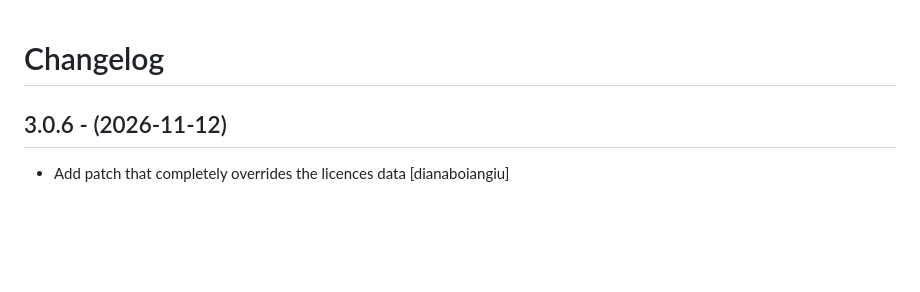
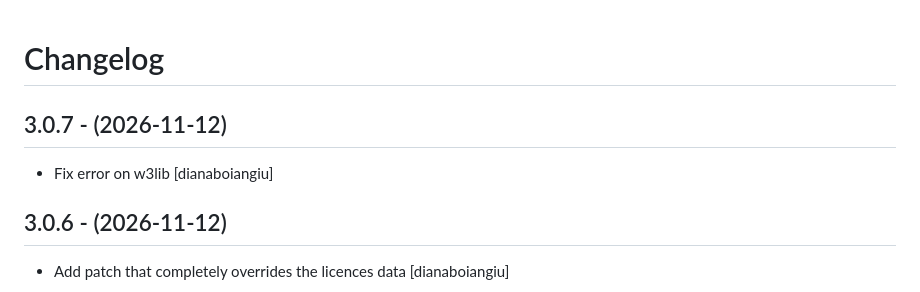
Before and after one commit to eea/european.cache.registry, a Markdown page: CHANGELOG.md, the part around the change. Rendered like a GitHub page; blank space fills up the shorter version.

Commit message:
Release 3.0.7

```diff
--- a/CHANGELOG.md
+++ b/CHANGELOG.md
@@ -1,5 +1,10 @@
 Changelog
 =========
+
+3.0.7 - (2026-11-12)
+--------------------
+* Fix error on w3lib
+  [dianaboiangiu]
 
 3.0.6 - (2026-11-12)
 --------------------
```
